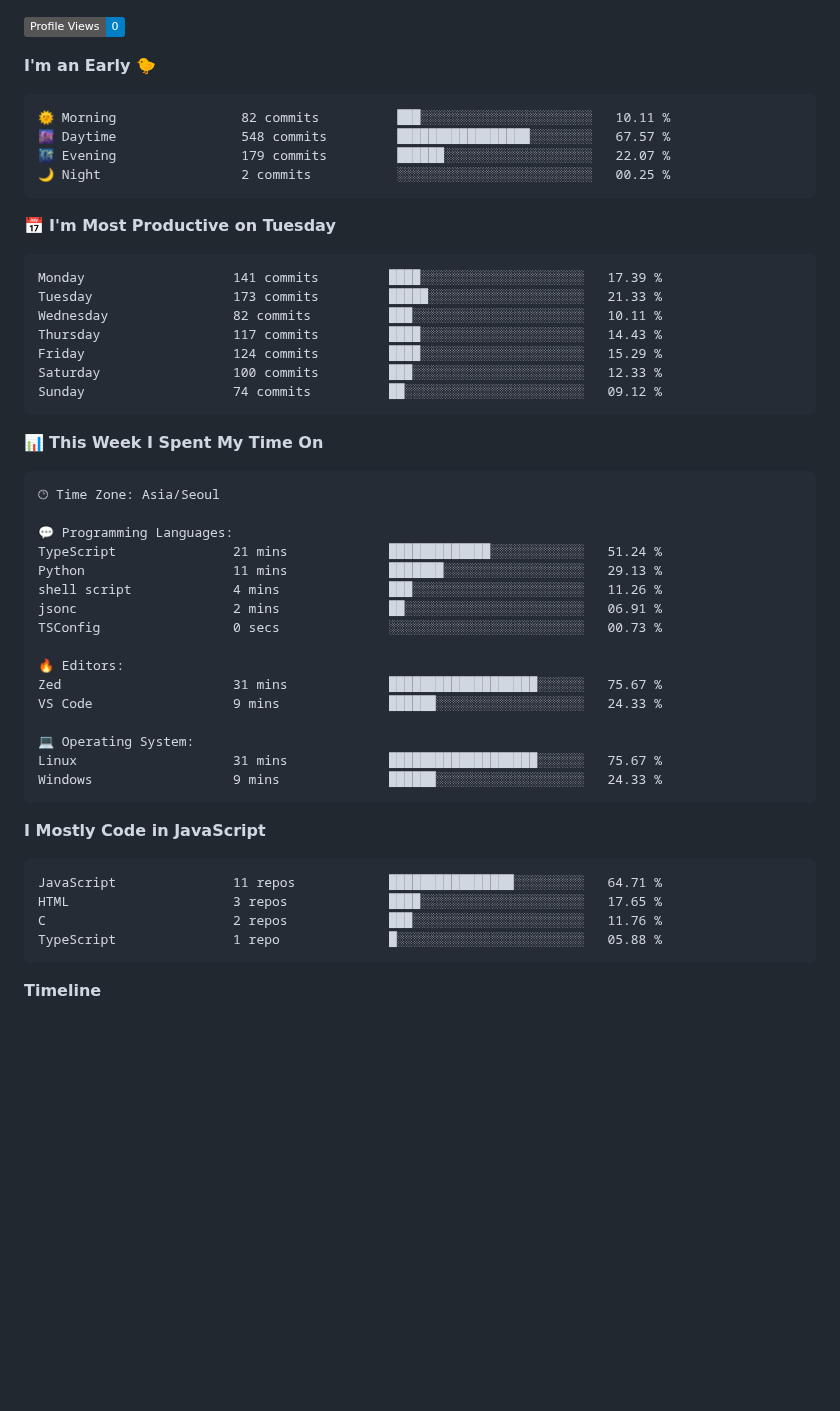
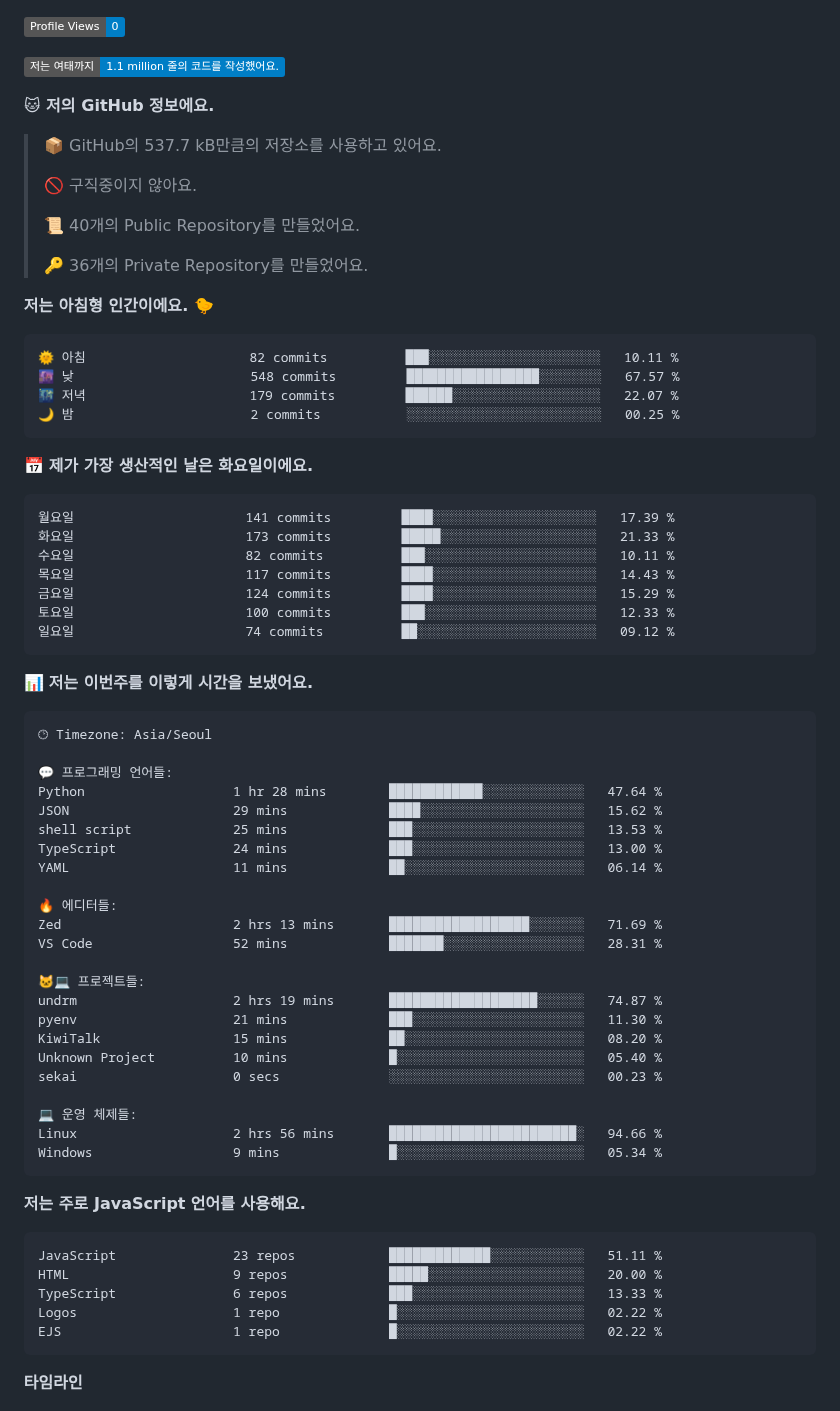
Before and after one commit to project-dy/project-dy, a Markdown page: README.md, the part around one of its changes. Rendered like a GitHub page; badges without logos; blank space fills up the shorter version.

Commit message:
Updated with Dev Metrics

````diff
--- a/README.md
+++ b/README.md
@@ -3,60 +3,80 @@
 
 ![Profile Views](http://img.shields.io/badge/Profile%20Views-0-blue)
 
-**I'm an Early 🐤**
+![Lines of code](https://img.shields.io/badge/%EC%A0%80%EB%8A%94%20%EC%97%AC%ED%83%9C%EA%B9%8C%EC%A7%80%20-1.1%20million%20%EC%A4%84%EC%9D%98%20%EC%BD%94%EB%93%9C%EB%A5%BC%20%EC%9E%91%EC%84%B1%ED%96%88%EC%96%B4%EC%9A%94.-blue)
+
+**🐱 저의 GitHub 정보에요.**
+
+> 📦 GitHub의 537.7 kB만큼의 저장소를 사용하고 있어요.
+ >
+> 🚫 구직중이지 않아요.
+ >
+> 📜 40개의 Public Repository를 만들었어요.
+ >
+> 🔑 36개의 Private Repository를 만들었어요.
+ >
+**저는 아침형 인간이에요. 🐤**
 
 ```text
-🌞 Morning                82 commits          ███░░░░░░░░░░░░░░░░░░░░░░   10.11 %
-🌆 Daytime                548 commits         █████████████████░░░░░░░░   67.57 %
-🌃 Evening                179 commits         ██████░░░░░░░░░░░░░░░░░░░   22.07 %
-🌙 Night                  2 commits           ░░░░░░░░░░░░░░░░░░░░░░░░░   00.25 %
+🌞 아침                     82 commits          ███░░░░░░░░░░░░░░░░░░░░░░   10.11 %
+🌆 낮　                     548 commits         █████████████████░░░░░░░░   67.57 %
+🌃 저녁                     179 commits         ██████░░░░░░░░░░░░░░░░░░░   22.07 %
+🌙 밤　                     2 commits           ░░░░░░░░░░░░░░░░░░░░░░░░░   00.25 %
 ```
-📅 **I'm Most Productive on Tuesday**
+📅 **제가 가장 생산적인 날은 화요일이에요.**
 
 ```text
-Monday                   141 commits         ████░░░░░░░░░░░░░░░░░░░░░   17.39 %
-Tuesday                  173 commits         █████░░░░░░░░░░░░░░░░░░░░   21.33 %
-Wednesday                82 commits          ███░░░░░░░░░░░░░░░░░░░░░░   10.11 %
-Thursday                 117 commits         ████░░░░░░░░░░░░░░░░░░░░░   14.43 %
-Friday                   124 commits         ████░░░░░░░░░░░░░░░░░░░░░   15.29 %
-Saturday                 100 commits         ███░░░░░░░░░░░░░░░░░░░░░░   12.33 %
-Sunday                   74 commits          ██░░░░░░░░░░░░░░░░░░░░░░░   09.12 %
+월요일                      141 commits         ████░░░░░░░░░░░░░░░░░░░░░   17.39 %
+화요일                      173 commits         █████░░░░░░░░░░░░░░░░░░░░   21.33 %
+수요일                      82 commits          ███░░░░░░░░░░░░░░░░░░░░░░   10.11 %
+목요일                      117 commits         ████░░░░░░░░░░░░░░░░░░░░░   14.43 %
+금요일                      124 commits         ████░░░░░░░░░░░░░░░░░░░░░   15.29 %
+토요일                      100 commits         ███░░░░░░░░░░░░░░░░░░░░░░   12.33 %
+일요일                      74 commits          ██░░░░░░░░░░░░░░░░░░░░░░░   09.12 %
 ```
 
 
-📊 **This Week I Spent My Time On**
+📊 **저는 이번주를 이렇게 시간을 보냈어요.**
 
 ```text
-🕑︎ Time Zone: Asia/Seoul
+🕑︎ Timezone: Asia/Seoul
 
-💬 Programming Languages:
-TypeScript               21 mins             █████████████░░░░░░░░░░░░   51.24 %
-Python                   11 mins             ███████░░░░░░░░░░░░░░░░░░   29.13 %
-shell script             4 mins              ███░░░░░░░░░░░░░░░░░░░░░░   11.26 %
-jsonc                    2 mins              ██░░░░░░░░░░░░░░░░░░░░░░░   06.91 %
-TSConfig                 0 secs              ░░░░░░░░░░░░░░░░░░░░░░░░░   00.73 %
+💬 프로그래밍 언어들:
+Python                   1 hr 28 mins        ████████████░░░░░░░░░░░░░   47.64 %
+JSON                     29 mins             ████░░░░░░░░░░░░░░░░░░░░░   15.62 %
+shell script             25 mins             ███░░░░░░░░░░░░░░░░░░░░░░   13.53 %
+TypeScript               24 mins             ███░░░░░░░░░░░░░░░░░░░░░░   13.00 %
+YAML                     11 mins             ██░░░░░░░░░░░░░░░░░░░░░░░   06.14 %
 
-🔥 Editors:
-Zed                      31 mins             ███████████████████░░░░░░   75.67 %
-VS Code                  9 mins              ██████░░░░░░░░░░░░░░░░░░░   24.33 %
+🔥 에디터들:
+Zed                      2 hrs 13 mins       ██████████████████░░░░░░░   71.69 %
+VS Code                  52 mins             ███████░░░░░░░░░░░░░░░░░░   28.31 %
 
-💻 Operating System:
-Linux                    31 mins             ███████████████████░░░░░░   75.67 %
-Windows                  9 mins              ██████░░░░░░░░░░░░░░░░░░░   24.33 %
+🐱‍💻 프로젝트들:
+undrm                    2 hrs 19 mins       ███████████████████░░░░░░   74.87 %
+pyenv                    21 mins             ███░░░░░░░░░░░░░░░░░░░░░░   11.30 %
+KiwiTalk                 15 mins             ██░░░░░░░░░░░░░░░░░░░░░░░   08.20 %
+Unknown Project          10 mins             █░░░░░░░░░░░░░░░░░░░░░░░░   05.40 %
+sekai                    0 secs              ░░░░░░░░░░░░░░░░░░░░░░░░░   00.23 %
+
+💻 운영 체제들:
+Linux                    2 hrs 56 mins       ████████████████████████░   94.66 %
+Windows                  9 mins              █░░░░░░░░░░░░░░░░░░░░░░░░   05.34 %
 ```
 
-**I Mostly Code in JavaScript**
+**저는 주로 JavaScript 언어를 사용해요.**
 
 ```text
-JavaScript               11 repos            ████████████████░░░░░░░░░   64.71 %
-HTML                     3 repos             ████░░░░░░░░░░░░░░░░░░░░░   17.65 %
-C                        2 repos             ███░░░░░░░░░░░░░░░░░░░░░░   11.76 %
-TypeScript               1 repo              █░░░░░░░░░░░░░░░░░░░░░░░░   05.88 %
+JavaScript               23 repos            █████████████░░░░░░░░░░░░   51.11 %
+HTML                     9 repos             █████░░░░░░░░░░░░░░░░░░░░   20.00 %
+TypeScript               6 repos             ███░░░░░░░░░░░░░░░░░░░░░░   13.33 %
+Logos                    1 repo              █░░░░░░░░░░░░░░░░░░░░░░░░   02.22 %
+EJS                      1 repo              █░░░░░░░░░░░░░░░░░░░░░░░░   02.22 %
 ```
 
 
 
-**Timeline**
+**타임라인**
 
 ![Lines of Code chart](https://raw.githubusercontent.com/project-dy/project-dy/main/assets/bar_graph.png)
 
````
Also changed, not shown: other parts of README.md (+2 -2 lines).
